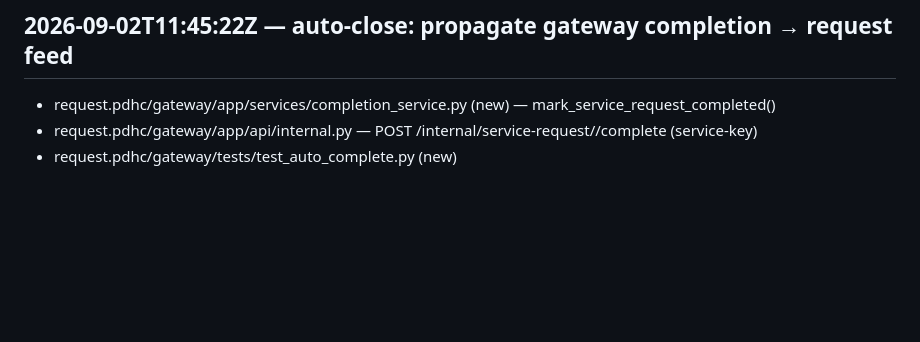
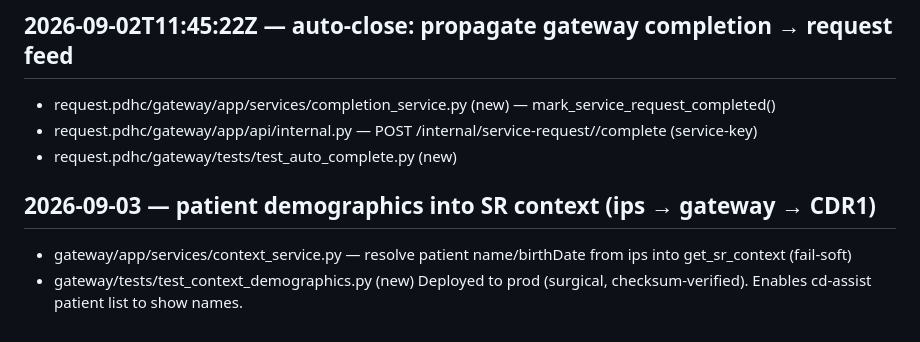
Before and after one commit to profingvar/request.pdhc, a Markdown page: changed_files.md, the part around the change. GitHub-like rendering; blank space fills up the shorter version.

Commit message:
docs: record patient-demographics feature deploy (2026-09-03)
Co-Authored-By: Claude Opus 4.8 <noreply@anthropic.com>
Claude-Session: https://claude.ai/code/session_01T5Biz5pqQYvNgBF6x3wcrq

```diff
--- a/changed_files.md
+++ b/changed_files.md
@@ -542,3 +542,8 @@ All edited files are noted here with full path, per Rule 17.
 - request.pdhc/gateway/app/services/completion_service.py (new) — mark_service_request_completed()
 - request.pdhc/gateway/app/api/internal.py — POST /internal/service-request/<sr>/complete (service-key)
 - request.pdhc/gateway/tests/test_auto_complete.py (new)
+
+## 2026-09-03 — patient demographics into SR context (ips → gateway → CDR1)
+- gateway/app/services/context_service.py — resolve patient name/birthDate from ips into get_sr_context (fail-soft)
+- gateway/tests/test_context_demographics.py (new)
+Deployed to prod (surgical, checksum-verified). Enables cd-assist patient list to show names.
```
